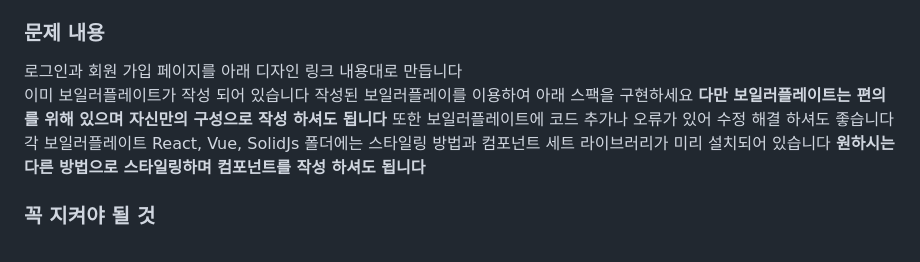
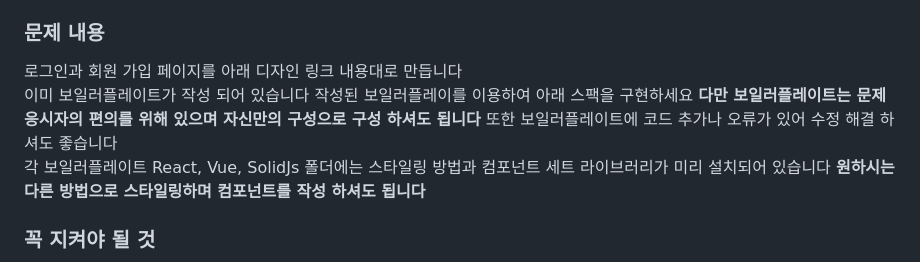
Before and after one commit to bichikim/foo-bar, a Markdown page: front-end-apps/README.md, the part around the change. Rendered like a GitHub page.

Commit message:
update front-end README.md

```diff
--- a/front-end-apps/README.md
+++ b/front-end-apps/README.md
@@ -39,7 +39,7 @@ pnpm install
 
 로그인과 회원 가입 페이지를 아래 디자인 링크 내용대로 만듭니다 \
 이미 보일러플레이트가 작성 되어 있습니다 작성된 보일러플레이를 이용하여 아래 스팩을 구현하세요
-<strong style="color:blue">다만 보일러플레이트는 편의를 위해 있으며 자신만의 구성으로 작성 하셔도 됩니다</strong>
+<strong style="color:blue">다만 보일러플레이트는 문제 응시자의 편의를 위해 있으며 자신만의 구성으로 구성 하셔도 됩니다</strong>
 또한 보일러플레이트에 코드 추가나 오류가 있어 수정 해결 하셔도 좋습니다 \
 각 보일러플레이트 React, Vue, SolidJs 폴더에는 스타일링 방법과 컴포넌트 세트 라이브러리가 미리 설치되어 있습니다
 <strong style="color:blue">원하시는 다른 방법으로 스타일링하며 컴포넌트를 작성 하셔도 됩니다</strong>
```
